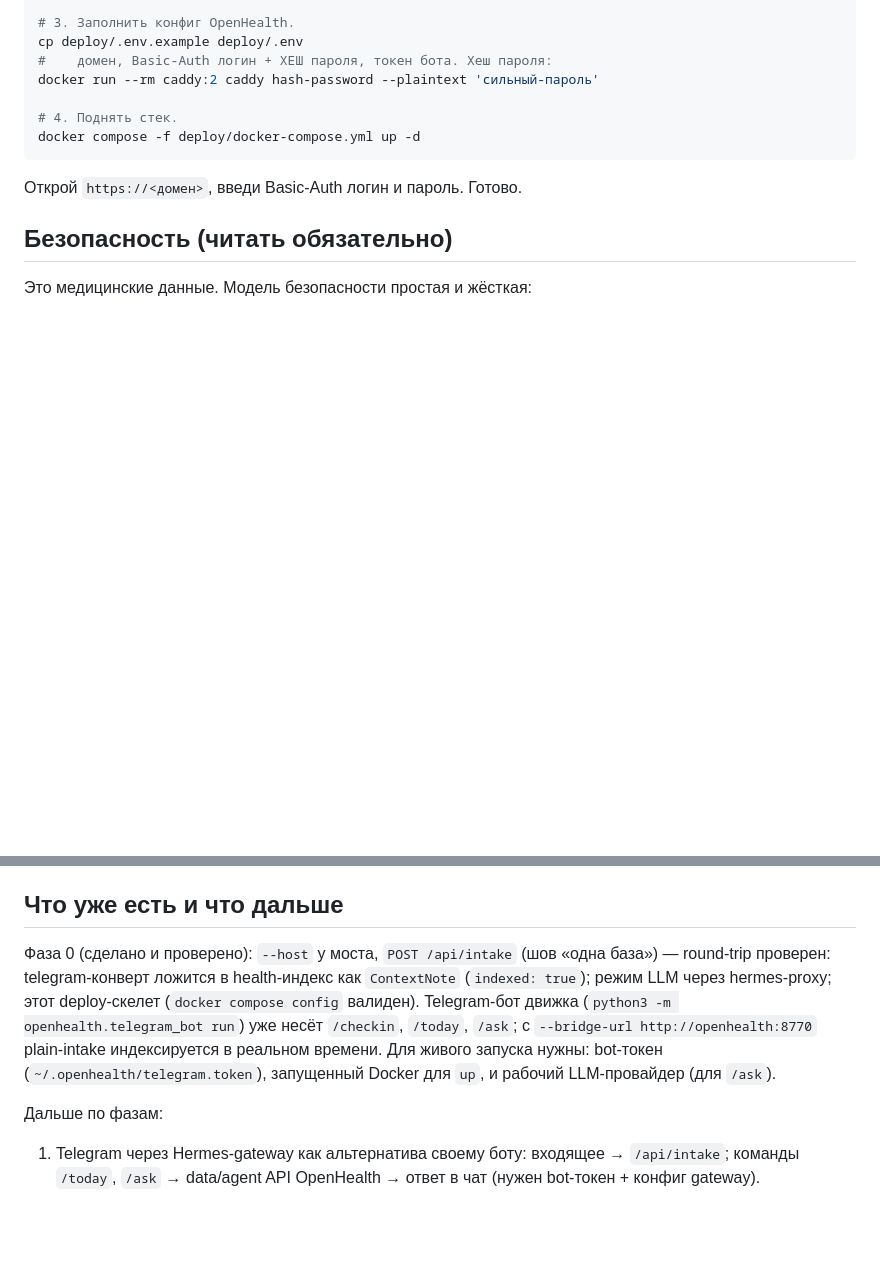
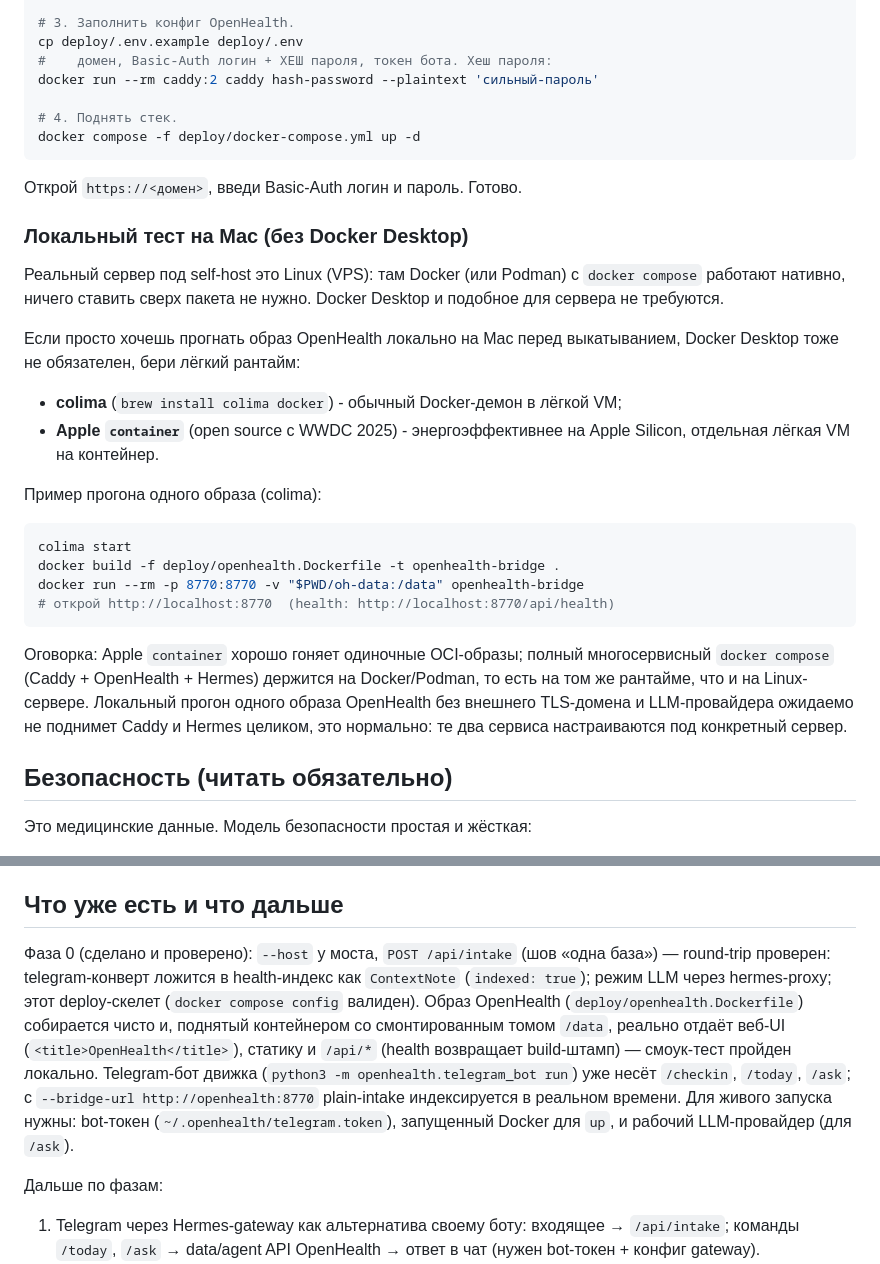
Before and after one commit to vostoklov/openhealth, a Markdown page: docs/SELF-HOST.md, 2 parts joined by grey strips. Drawn GitHub-style; blank space fills up the shorter version.

Commit message:
docs(self-host): Mac-local runtime note + verified image smoke-test
- Add "local test on a Mac" subsection: Docker Desktop is not required —
  the real server is Linux (Docker/Podman + compose native), and to try the
  OpenHealth image locally on a Mac use a lightweight runtime (colima or
  Apple's `container`, open source since WWDC 2025, energy-efficient per-
  container VMs on Apple Silicon). Notes that a single-image local run won't
  bring up Caddy/Hermes (those are per-server, need a domain + LLM provider).
- Strengthen phase-0 status: the OpenHealth image builds cleanly and a
  running container serves the web UI (<title>OpenHealth</title>), static
  assets, and /api/* (health returns the build stamp) from a mounted /data
  volume — smoke-tested locally.

Docs-only. No engine/server change.

Co-Authored-By: Claude Opus 4.8 <noreply@anthropic.com>

````diff
--- a/docs/SELF-HOST.md
+++ b/docs/SELF-HOST.md
@@ -57,6 +57,26 @@ docker compose -f deploy/docker-compose.yml up -d
 
 Открой `https://<домен>`, введи Basic-Auth логин и пароль. Готово.
 
+### Локальный тест на Mac (без Docker Desktop)
+
+Реальный сервер под self-host это Linux (VPS): там Docker (или Podman) с `docker compose` работают нативно, ничего ставить сверх пакета не нужно. Docker Desktop и подобное для сервера не требуются.
+
+Если просто хочешь прогнать образ OpenHealth локально на Mac перед выкатыванием, Docker Desktop тоже не обязателен, бери лёгкий рантайм:
+
+- **colima** (`brew install colima docker`) - обычный Docker-демон в лёгкой VM;
+- **Apple `container`** (open source с WWDC 2025) - энергоэффективнее на Apple Silicon, отдельная лёгкая VM на контейнер.
+
+Пример прогона одного образа (colima):
+
+```bash
+colima start
+docker build -f deploy/openhealth.Dockerfile -t openhealth-bridge .
+docker run --rm -p 8770:8770 -v "$PWD/oh-data:/data" openhealth-bridge
+# открой http://localhost:8770  (health: http://localhost:8770/api/health)
+```
+
+Оговорка: Apple `container` хорошо гоняет одиночные OCI-образы; полный многосервисный `docker compose` (Caddy + OpenHealth + Hermes) держится на Docker/Podman, то есть на том же рантайме, что и на Linux-сервере. Локальный прогон одного образа OpenHealth без внешнего TLS-домена и LLM-провайдера ожидаемо не поднимет Caddy и Hermes целиком, это нормально: те два сервиса настраиваются под конкретный сервер.
+
 ## Безопасность (читать обязательно)
 
 Это медицинские данные. Модель безопасности простая и жёсткая:
@@ -78,7 +98,7 @@ OpenHealth ходит в Hermes-proxy как в OpenAI-совместимый э
 
 ## Что уже есть и что дальше
 
-Фаза 0 (сделано и проверено): `--host` у моста, `POST /api/intake` (шов «одна база») — round-trip проверен: telegram-конверт ложится в health-индекс как `ContextNote` (`indexed: true`); режим LLM через hermes-proxy; этот deploy-скелет (`docker compose config` валиден). Telegram-бот движка (`python3 -m openhealth.telegram_bot run`) уже несёт `/checkin`, `/today`, `/ask`; с `--bridge-url http://openhealth:8770` plain-intake индексируется в реальном времени. Для живого запуска нужны: bot-токен (`~/.openhealth/telegram.token`), запущенный Docker для `up`, и рабочий LLM-провайдер (для `/ask`).
+Фаза 0 (сделано и проверено): `--host` у моста, `POST /api/intake` (шов «одна база») — round-trip проверен: telegram-конверт ложится в health-индекс как `ContextNote` (`indexed: true`); режим LLM через hermes-proxy; этот deploy-скелет (`docker compose config` валиден). Образ OpenHealth (`deploy/openhealth.Dockerfile`) собирается чисто и, поднятый контейнером со смонтированным томом `/data`, реально отдаёт веб-UI (`<title>OpenHealth</title>`), статику и `/api/*` (health возвращает build-штамп) — смоук-тест пройден локально. Telegram-бот движка (`python3 -m openhealth.telegram_bot run`) уже несёт `/checkin`, `/today`, `/ask`; с `--bridge-url http://openhealth:8770` plain-intake индексируется в реальном времени. Для живого запуска нужны: bot-токен (`~/.openhealth/telegram.token`), запущенный Docker для `up`, и рабочий LLM-провайдер (для `/ask`).
 
 Дальше по фазам:
 1. Telegram через Hermes-gateway как альтернатива своему боту: входящее → `/api/intake`; команды `/today`, `/ask` → data/agent API OpenHealth → ответ в чат (нужен bot-токен + конфиг gateway).
````
